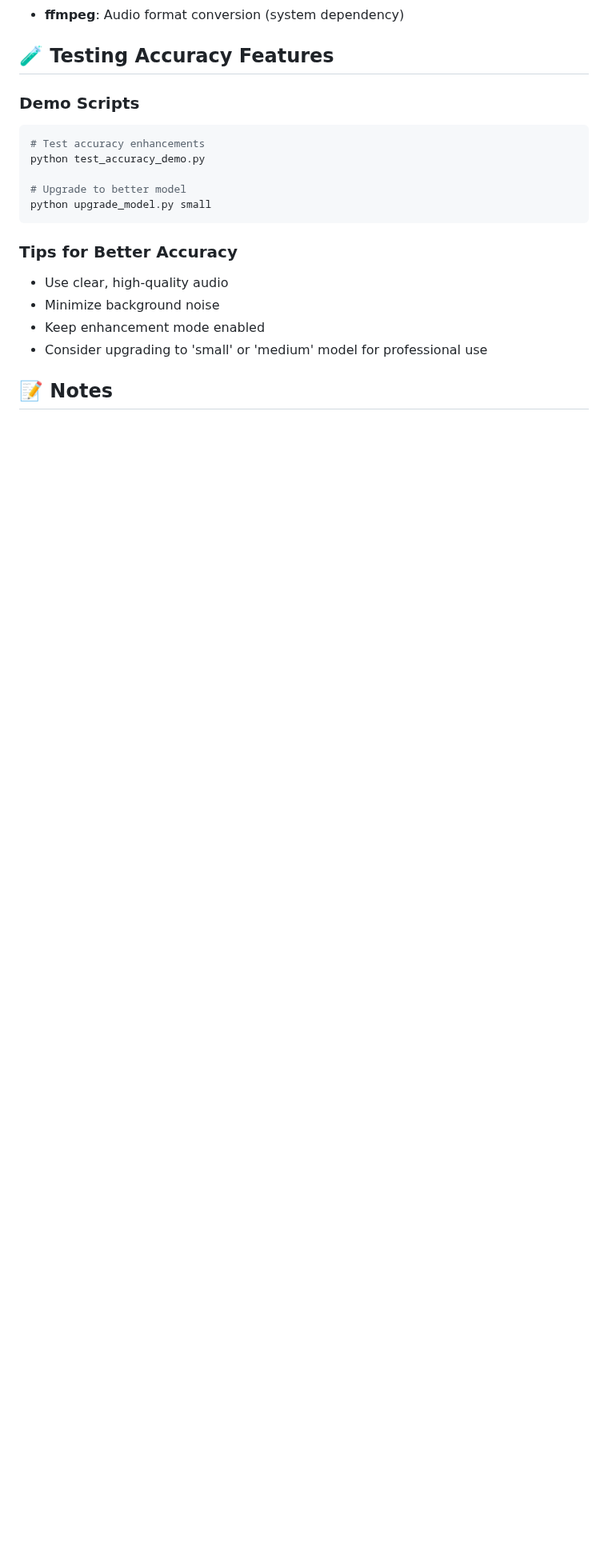
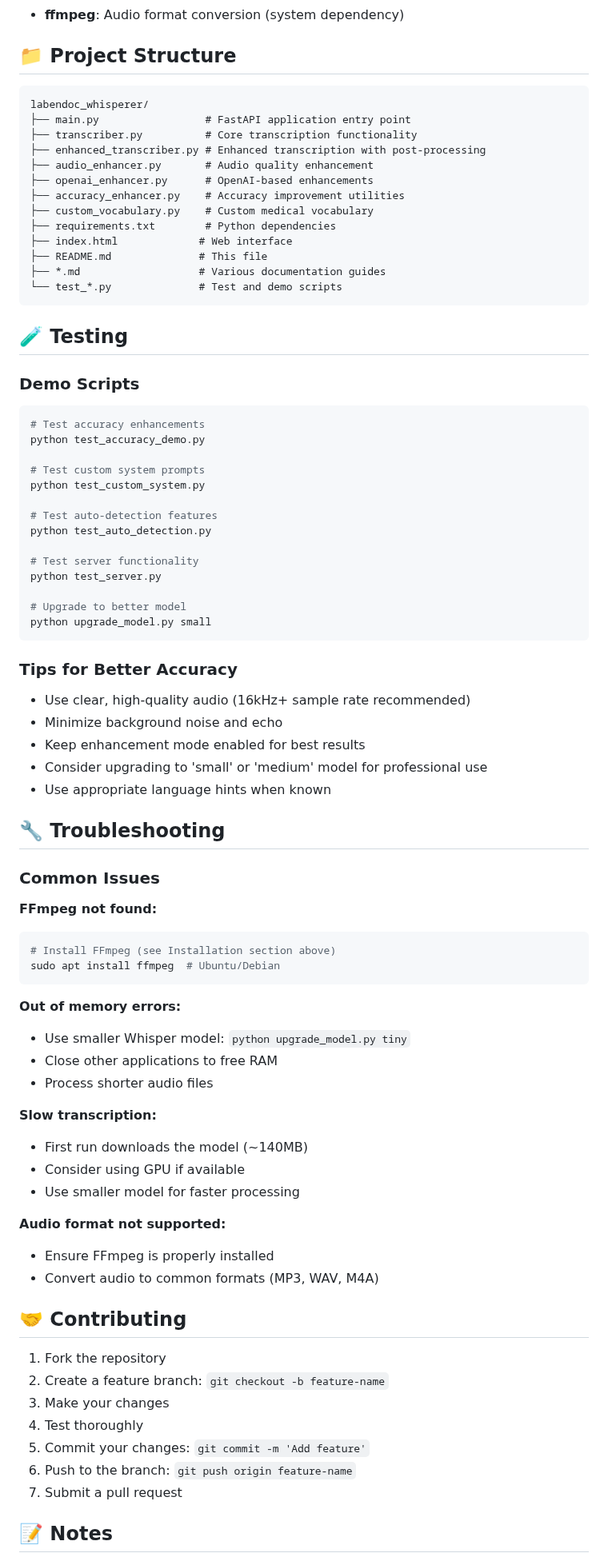
Before and after one commit to dave0ab/labendoc_whisperer, a Markdown page: README.md, the part around one of its changes. Shown at 80% size. Drawn GitHub-style; blank space fills up the shorter version.

Commit message:
Enhanced README with comprehensive documentation, installation guide, and troubleshooting

````diff
--- a/README.md
+++ b/README.md
@@ -145,22 +194,84 @@ The API supports all languages that Whisper supports, including:
 - **pydub**: Audio file processing
 - **ffmpeg**: Audio format conversion (system dependency)
 
-## 🧪 Testing Accuracy Features
+## 📁 Project Structure
+
+```
+labendoc_whisperer/
+├── main.py                 # FastAPI application entry point
+├── transcriber.py          # Core transcription functionality
+├── enhanced_transcriber.py # Enhanced transcription with post-processing
+├── audio_enhancer.py       # Audio quality enhancement
+├── openai_enhancer.py      # OpenAI-based enhancements
+├── accuracy_enhancer.py    # Accuracy improvement utilities
+├── custom_vocabulary.py    # Custom medical vocabulary
+├── requirements.txt        # Python dependencies
+├── index.html             # Web interface
+├── README.md              # This file
+├── *.md                   # Various documentation guides
+└── test_*.py              # Test and demo scripts
+```
+
+## 🧪 Testing
 
 ### Demo Scripts
 ```bash
 # Test accuracy enhancements
 python test_accuracy_demo.py
 
+# Test custom system prompts
+python test_custom_system.py
+
+# Test auto-detection features
+python test_auto_detection.py
+
+# Test server functionality
+python test_server.py
+
 # Upgrade to better model
 python upgrade_model.py small
 ```
 
 ### Tips for Better Accuracy
-- Use clear, high-quality audio
-- Minimize background noise
-- Keep enhancement mode enabled
+- Use clear, high-quality audio (16kHz+ sample rate recommended)
+- Minimize background noise and echo
+- Keep enhancement mode enabled for best results
 - Consider upgrading to 'small' or 'medium' model for professional use
+- Use appropriate language hints when known
+
+## 🔧 Troubleshooting
+
+### Common Issues
+
+**FFmpeg not found:**
+```bash
+# Install FFmpeg (see Installation section above)
+sudo apt install ffmpeg  # Ubuntu/Debian
+```
+
+**Out of memory errors:**
+- Use smaller Whisper model: `python upgrade_model.py tiny`
+- Close other applications to free RAM
+- Process shorter audio files
+
+**Slow transcription:**
+- First run downloads the model (~140MB)
+- Consider using GPU if available
+- Use smaller model for faster processing
+
+**Audio format not supported:**
+- Ensure FFmpeg is properly installed
+- Convert audio to common formats (MP3, WAV, M4A)
+
+## 🤝 Contributing
+
+1. Fork the repository
+2. Create a feature branch: `git checkout -b feature-name`
+3. Make your changes
+4. Test thoroughly
+5. Commit your changes: `git commit -m 'Add feature'`
+6. Push to the branch: `git push origin feature-name`
+7. Submit a pull request
 
 ## 📝 Notes
 
````
Also changed, not shown: other parts of README.md (+53 -3 lines).
